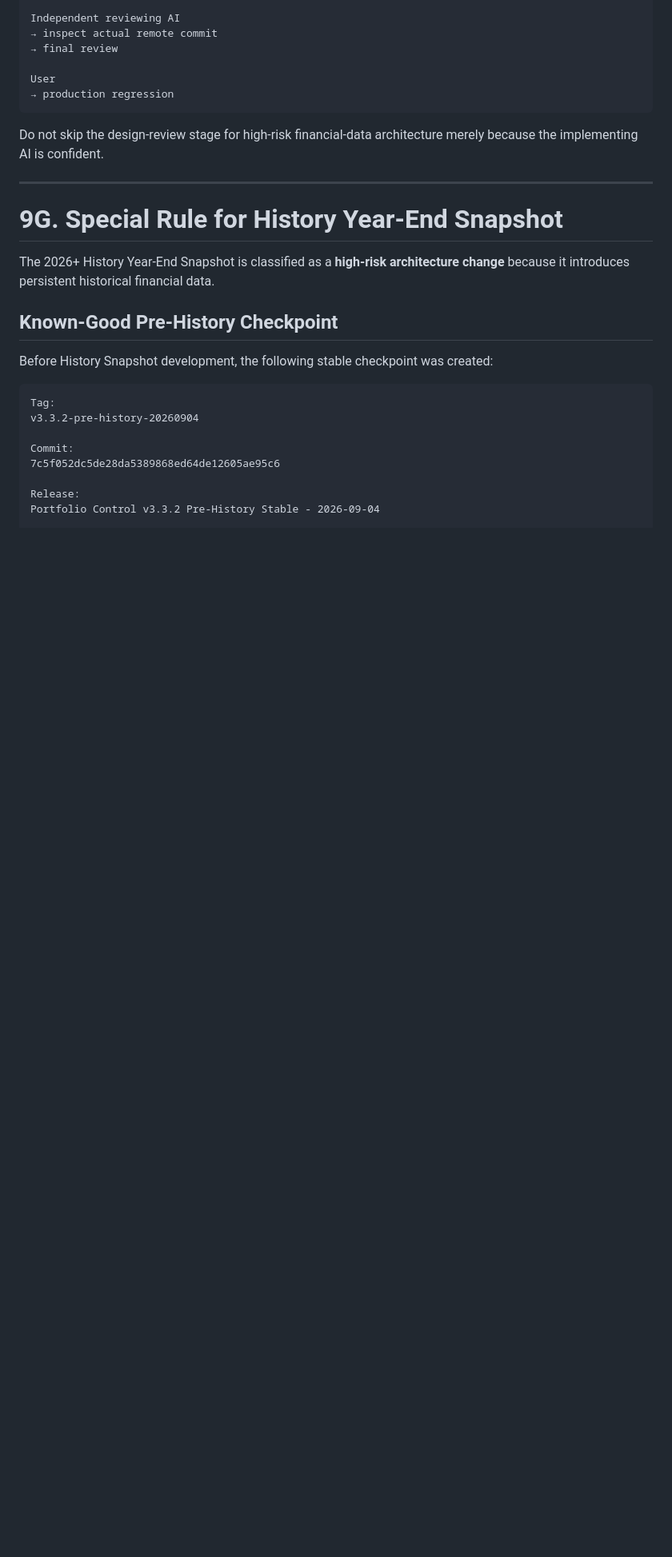
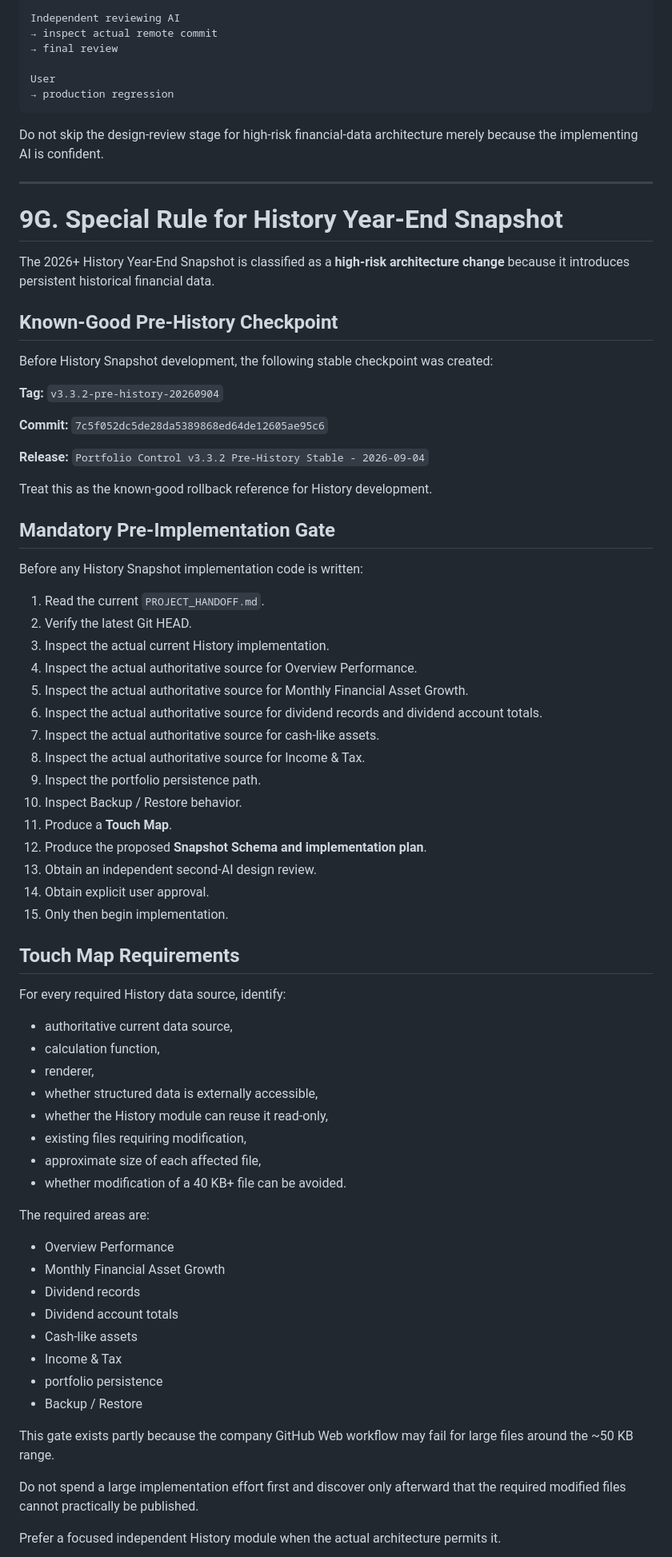
Before and after one commit to sinyong-0904/portfolio-control, a Markdown page: PROJECT_HANDOFF.md, the part around one of its changes. Shown at 80% size. Drawn GitHub-style; blank space fills up the shorter version.

Commit message:
Fix truncated History handoff sections

````diff
--- a/PROJECT_HANDOFF.md
+++ b/PROJECT_HANDOFF.md
@@ -612,12 +612,61 @@ The 2026+ History Year-End Snapshot is classified as a **high-risk architecture
 
 Before History Snapshot development, the following stable checkpoint was created:
 
-```text
-Tag:
-v3.3.2-pre-history-20260904
-
-Commit:
-7c5f052dc5de28da5389868ed64de12605ae95c6
-
-Release:
-Portfolio Control v3.3.2 Pre-History Stable - 2026-09-04
+**Tag:** `v3.3.2-pre-history-20260904`
+
+**Commit:** `7c5f052dc5de28da5389868ed64de12605ae95c6`
+
+**Release:** `Portfolio Control v3.3.2 Pre-History Stable - 2026-09-04`
+
+Treat this as the known-good rollback reference for History development.
+
+## Mandatory Pre-Implementation Gate
+
+Before any History Snapshot implementation code is written:
+
+1. Read the current `PROJECT_HANDOFF.md`.
+2. Verify the latest Git HEAD.
+3. Inspect the actual current History implementation.
+4. Inspect the actual authoritative source for Overview Performance.
+5. Inspect the actual authoritative source for Monthly Financial Asset Growth.
+6. Inspect the actual authoritative source for dividend records and dividend account totals.
+7. Inspect the actual authoritative source for cash-like assets.
+8. Inspect the actual authoritative source for Income & Tax.
+9. Inspect the portfolio persistence path.
+10. Inspect Backup / Restore behavior.
+11. Produce a **Touch Map**.
+12. Produce the proposed **Snapshot Schema and implementation plan**.
+13. Obtain an independent second-AI design review.
+14. Obtain explicit user approval.
+15. Only then begin implementation.
+
+## Touch Map Requirements
+
+For every required History data source, identify:
+
+* authoritative current data source,
+* calculation function,
+* renderer,
+* whether structured data is externally accessible,
+* whether the History module can reuse it read-only,
+* existing files requiring modification,
+* approximate size of each affected file,
+* whether modification of a 40 KB+ file can be avoided.
+
+The required areas are:
+
+* Overview Performance
+* Monthly Financial Asset Growth
+* Dividend records
+* Dividend account totals
+* Cash-like assets
+* Income & Tax
+* portfolio persistence
+* Backup / Restore
+
+This gate exists partly because the company GitHub Web workflow may fail for large files around the ~50 KB range.
+
+Do not spend a large implementation effort first and discover only afterward that the required modified files cannot practically be published.
+
+Prefer a focused independent History module when the actual architecture permits it.
+
````
Also changed, not shown: other parts of PROJECT_HANDOFF.md (+91 -5 lines).
